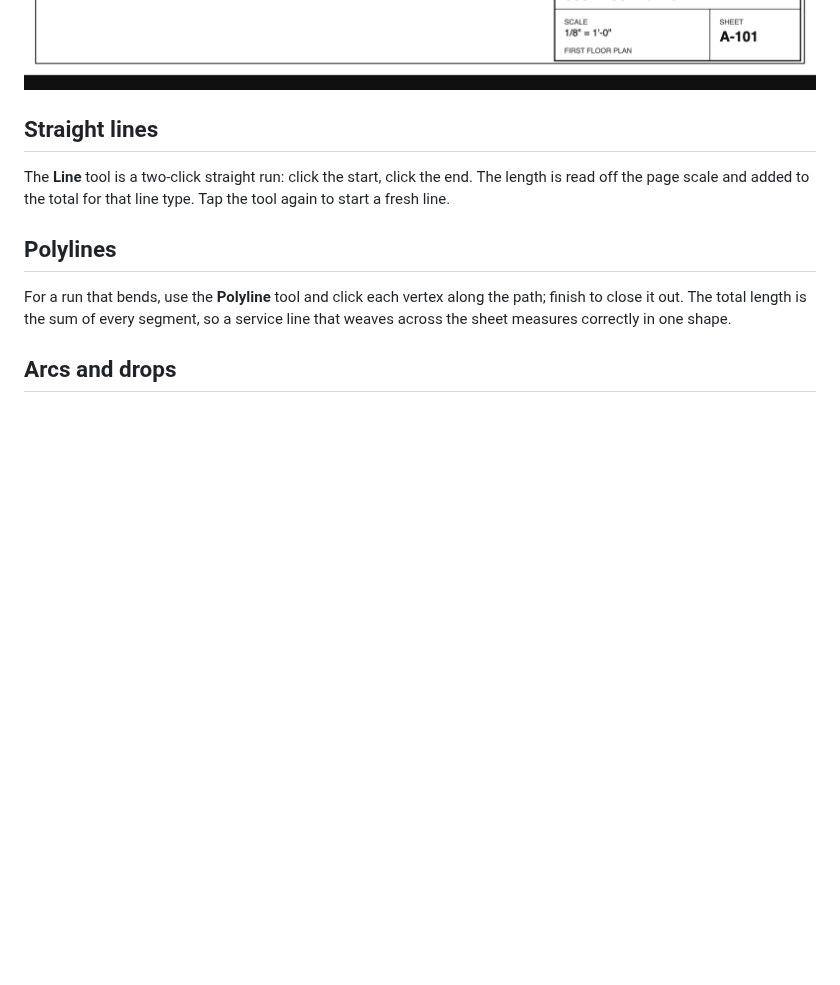
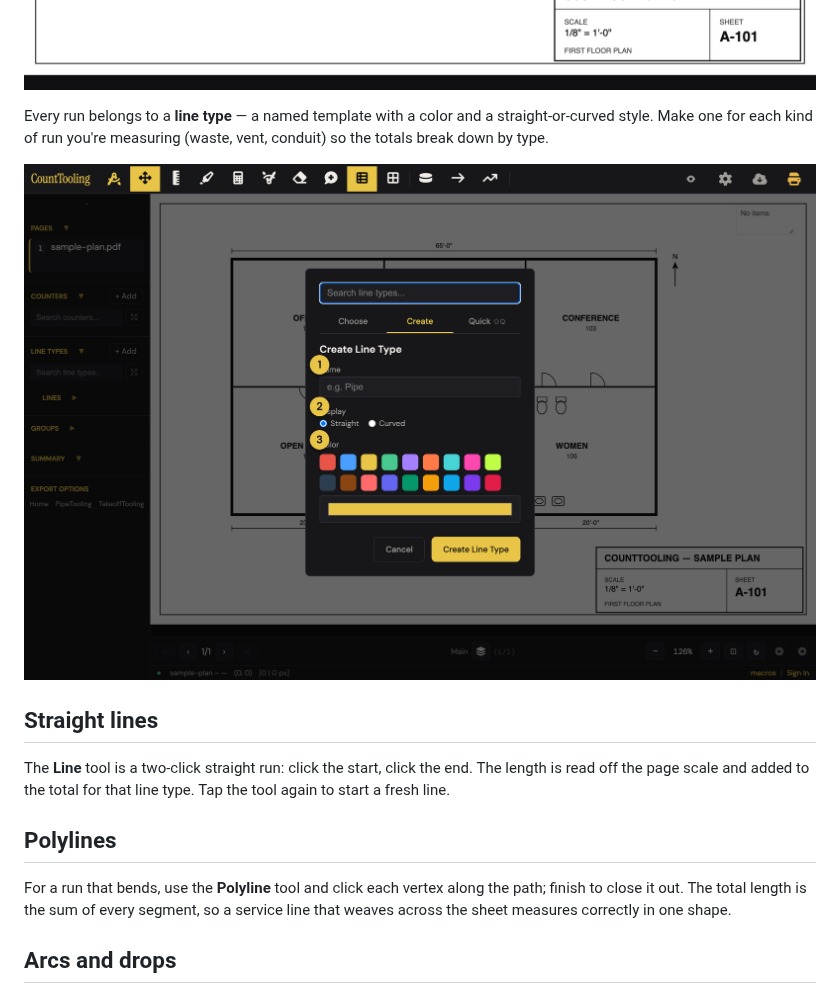
Before and after one commit to clickconstruction/counttooling.github.io, a Markdown page: content/guides/measuring-runs-lines-and-polylines.md, the part around the change. Rendered like a GitHub page; pictures changed too: guides/img/line-types.png (added); blank space fills up the shorter version.

```diff
--- a/content/guides/measuring-runs-lines-and-polylines.md
+++ b/content/guides/measuring-runs-lines-and-polylines.md
@@ -9,6 +9,10 @@ category: Measuring
 Once the [scale is set](/guides/setting-the-scale/), CountTooling can turn any line you draw into a real-world length. That's your linear takeoff — pipe, conduit, trim, anything that runs.
 
 ![A measured run drawn across the plan; its real length appears in the legend alongside the counts.](/guides/img/plan-takeoff.png)
+
+Every run belongs to a **line type** — a named template with a color and a straight-or-curved style. Make one for each kind of run you're measuring (waste, vent, conduit) so the totals break down by type.
+
+![The Create Line Type dialog: ① name it, ② choose straight or curved, ③ pick a color.](/guides/img/line-types.png)
 
 ## Straight lines
 
```
Also changed, not shown: content/guides/counting-with-counters.md (+2 -0 lines), content/guides/scale-zones-and-multiply-zones.md (+2 -0 lines), guides/img/counter-create.png (added), guides/img/zones.png (added), 4 other files.
